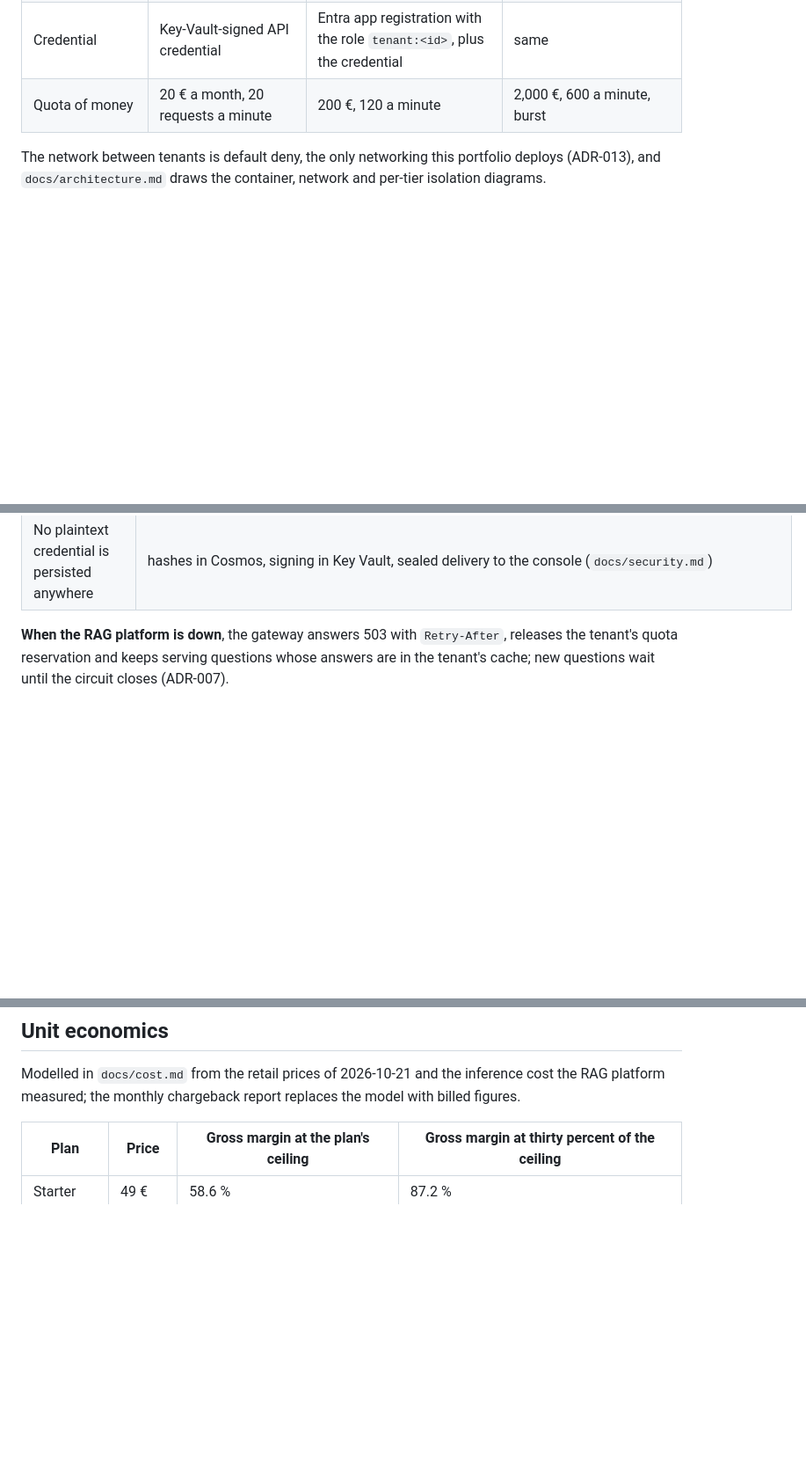
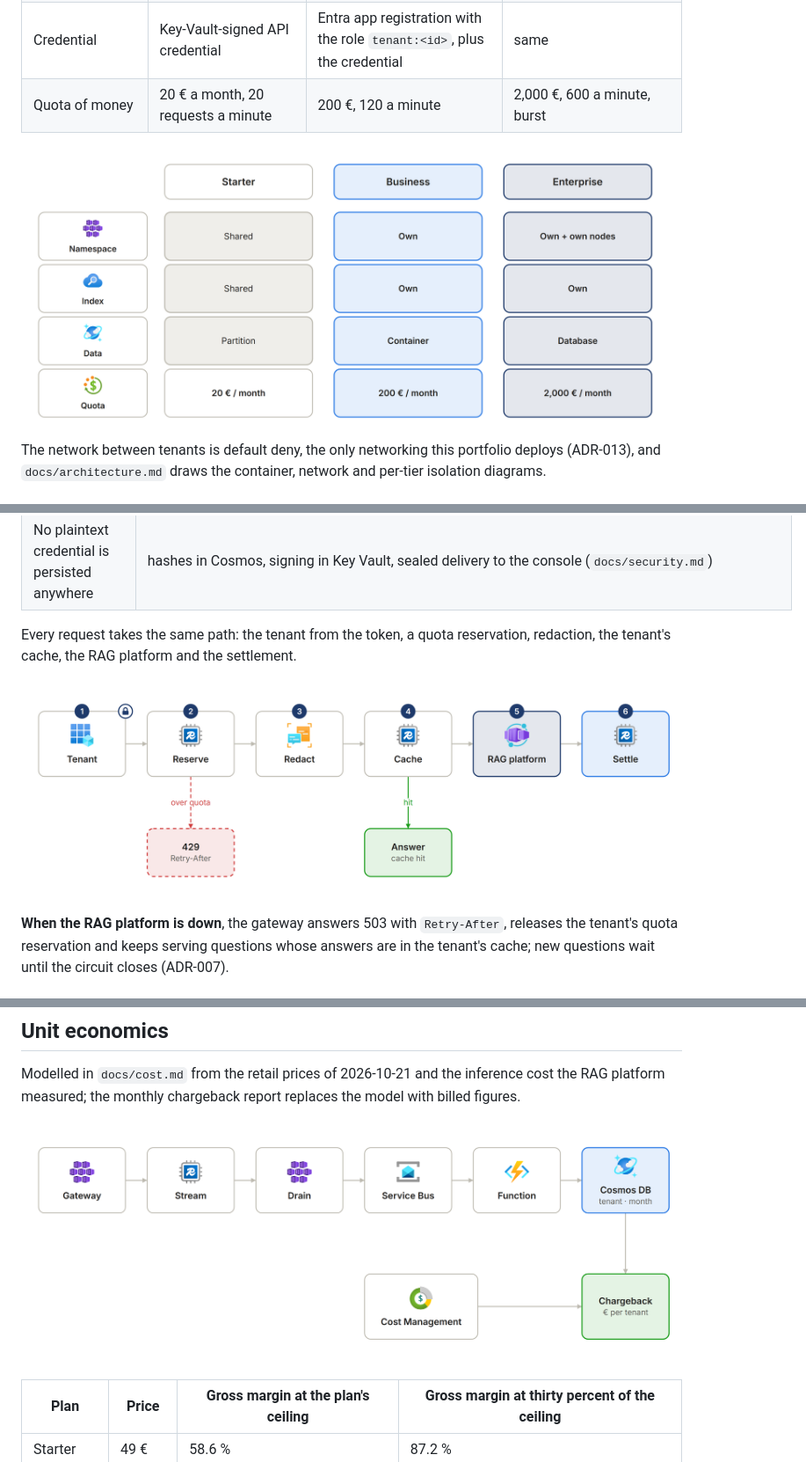
Before and after one commit to Rodrigo-GomezdelMoral/azure-ai-saas-platform, a Markdown page: README.md, 3 parts joined by grey strips. Shown at 88% size. Drawn GitHub-style; pictures changed too: docs/images/metering.png (added), docs/images/request.png (added), docs/images/tiers.png (added); blank space fills up the shorter version.

```diff
--- a/README.md
+++ b/README.md
@@ -43,6 +45,8 @@ Three plans, three levels of isolation, each one priced (ADR-002):
 | Credential | Key-Vault-signed API credential | Entra app registration with the role `tenant:<id>`, plus the credential | same |
 | Quota of money | 20 € a month, 20 requests a minute | 200 €, 120 a minute | 2,000 €, 600 a minute, burst |
 
+![Starter shares the namespace, the index and a partition; Business has its own namespace, index and container; Enterprise its own nodes and database; quotas of 20, 200 and 2,000 € a month](docs/images/tiers.png)
+
 The network between tenants is default deny, the only networking this portfolio deploys (ADR-013), and
 `docs/architecture.md` draws the container, network and per-tier isolation diagrams.
 
@@ -60,6 +64,11 @@ The network between tenants is default deny, the only networking this portfolio
 | A customer is onboarded in under two minutes with every artefact the plan sells | `ops/onboard.py`, `tests/test_operations.py`, `docs/onboarding.md`; measured on 2026-10-24 from a workstation at 9 to 14 s for Starter and 63 s for Business (`docs/benchmarks/2026-10-24-onboarding.md`); ten at once through the admin API were ready at a p95 of 16.3 s (`docs/benchmarks/2026-10-25-load.md`); Enterprise is not yet measured, and ready means every object applied, not the pods rolled out |
 | The cost per tenant comes from two independent sources, reconciled | `ops/chargeback.py`, `tests/test_operations.py::test_chargeback_reconciles_both_sources_and_explains_the_gap`, `docs/cost.md` |
 | No plaintext credential is persisted anywhere | hashes in Cosmos, signing in Key Vault, sealed delivery to the console (`docs/security.md`) |
+
+Every request takes the same path: the tenant from the token, a quota reservation, redaction, the
+tenant's cache, the RAG platform and the settlement.
+
+![The tenant from the token, a reservation that answers 429 with Retry-After over quota, redaction, a cache that answers on a hit, the RAG platform and the settlement](docs/images/request.png)
 
 **When the RAG platform is down**, the gateway answers 503 with `Retry-After`, releases the tenant's
 quota reservation and keeps serving questions whose answers are in the tenant's cache; new questions
@@ -147,6 +156,8 @@ degradation and the disaster recovery runbook with its RTO and RPO.
 Modelled in `docs/cost.md` from the retail prices of 2026-10-21 and the inference cost the RAG platform
 measured; the monthly chargeback report replaces the model with billed figures.
 
+![Usage flows from the gateway to a Redis stream, a drain, Service Bus and a Function into Cosmos DB per tenant and month; the chargeback joins it with Cost Management, in euros per tenant](docs/images/metering.png)
+
 | Plan | Price | Gross margin at the plan's ceiling | Gross margin at thirty percent of the ceiling |
 |---|---|---|---|
 | Starter | 49 € | 58.6 % | 87.2 % |
```
Also changed, not shown: other parts of README.md (+18 -0 lines).
